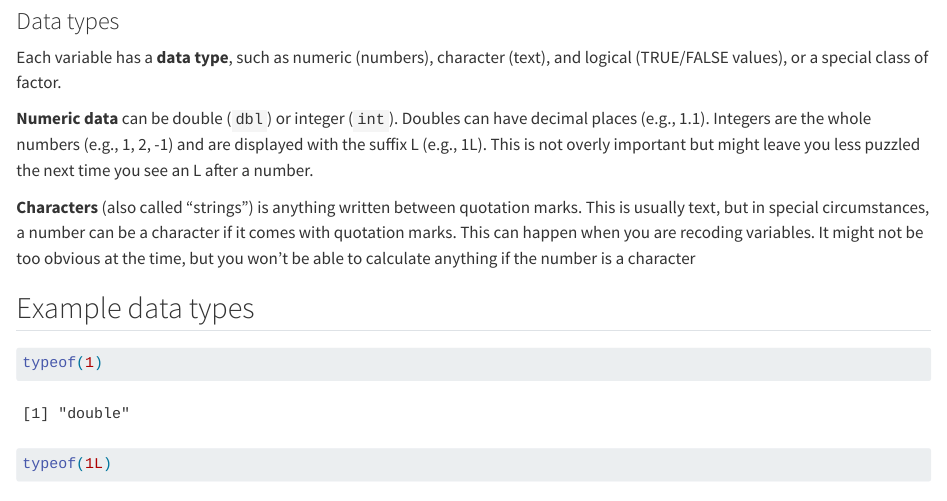
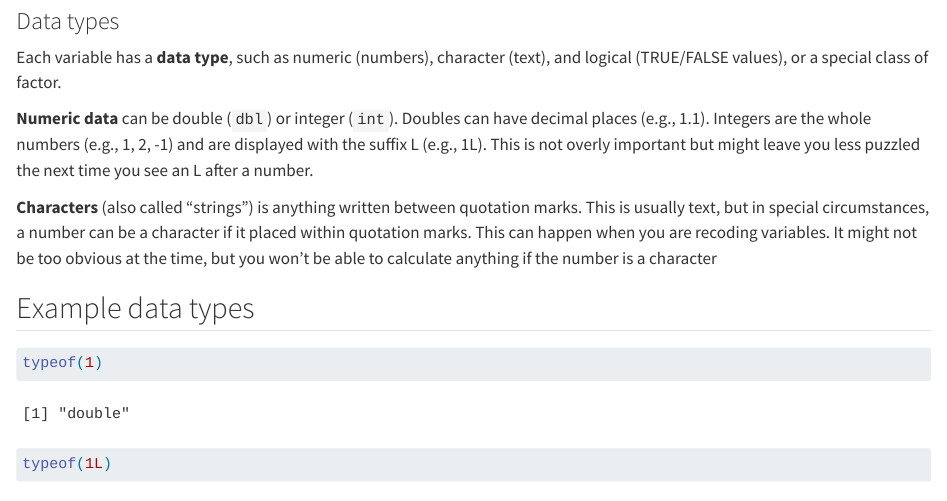
Before and after one commit to gabymahrholz/analysis-v3-main, a Quarto document (01-basics.qmd): the page in a window 1100 px wide, from 12420 px down. Rendered offline with R 4.5, knitr and Pandoc in place of Quarto, with nearby package versions.

```diff
--- a/01-basics.qmd
+++ b/01-basics.qmd
@@ -257,7 +257,7 @@
 
 **Numeric data** can be double (`dbl`) or integer (`int`). Doubles can have decimal places (e.g., 1.1). Integers are the whole numbers (e.g., 1, 2, -1) and are displayed with the suffix L (e.g., 1L). This is not overly important but might leave you less puzzled the next time you see an L after a number.
 
-**Characters** (also called “strings”) is anything written between quotation marks. This is usually text, but in special circumstances, a number can be a character if it comes with quotation marks. This can happen when you are recoding variables. It might not be too obvious at the time, but you won't be able to calculate anything if the number is a character
+**Characters** (also called “strings”) is anything written between quotation marks. This is usually text, but in special circumstances, a number can be a character if it placed within quotation marks. This can happen when you are recoding variables. It might not be too obvious at the time, but you won't be able to calculate anything if the number is a character
 
 
 ::: {.panel-tabset}
```
Also changed, not shown: docs/search.json, 01-basics.qmd (2 more changed lines), 4 other files.
